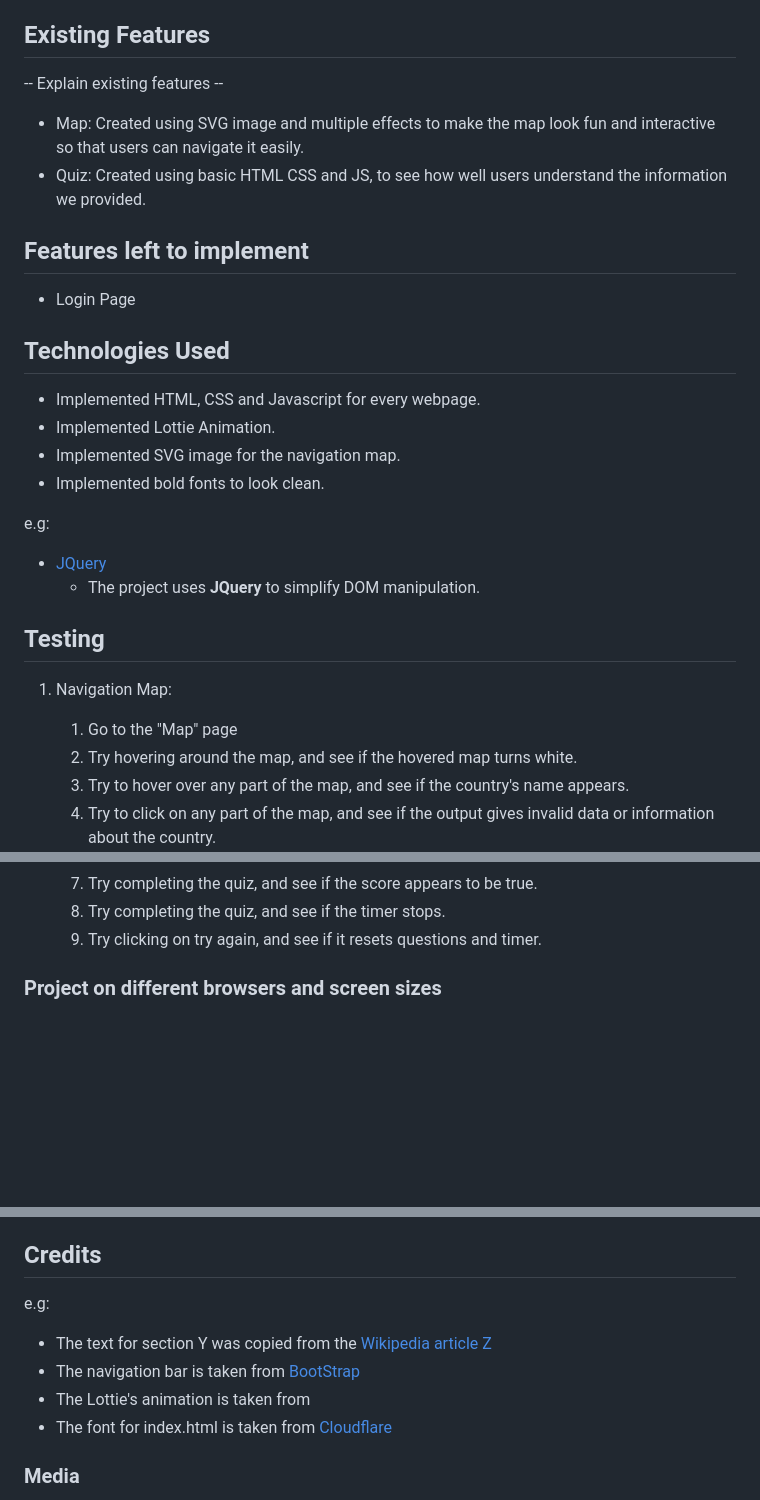
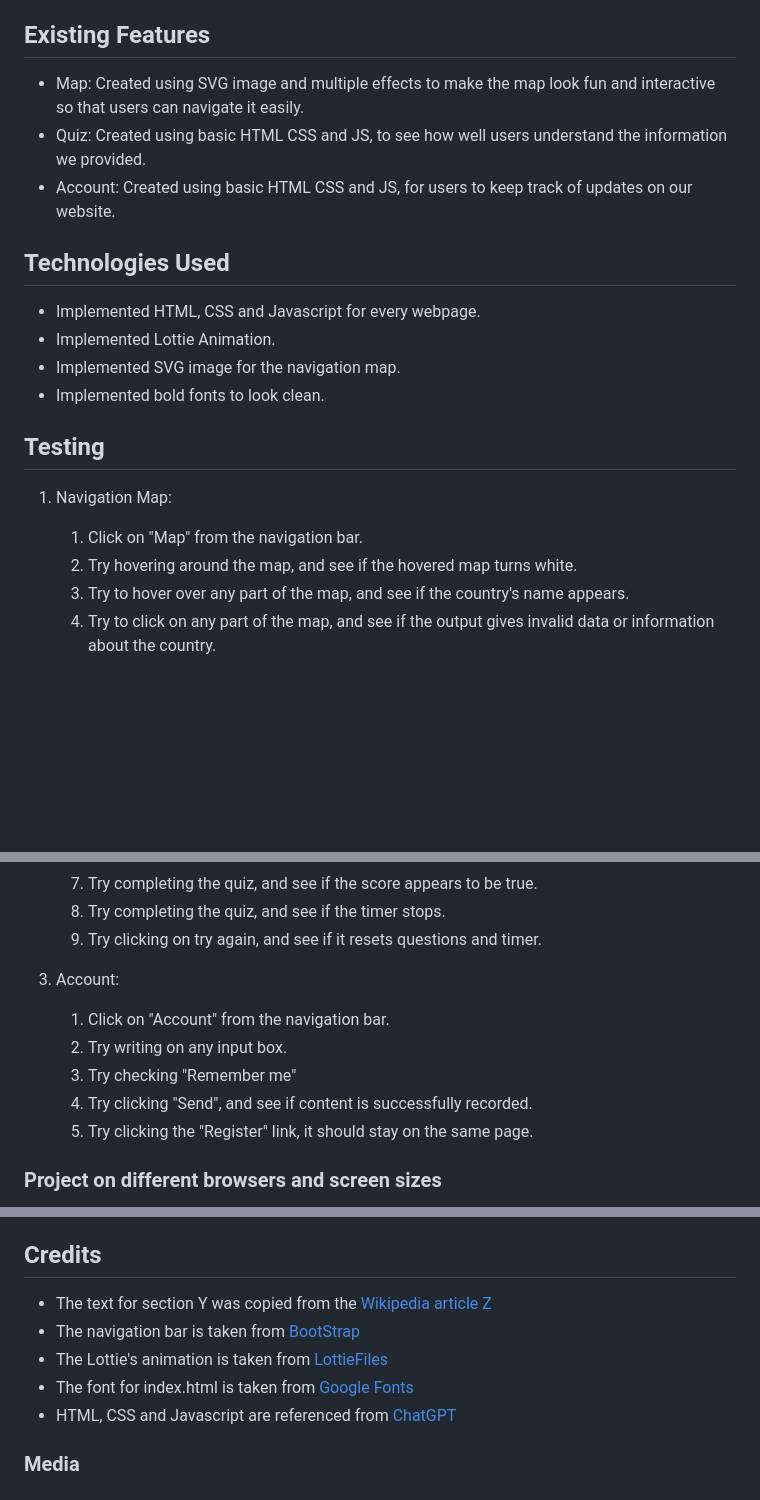
Before and after one commit to glizzygobblrr/FED_InflationApp, a Markdown page: ReadME.md, 3 parts joined by grey strips. GitHub-like rendering; blank space fills up the shorter version.

Commit message:
Update ReadME.md on Account Page and Credits

```diff
--- a/ReadME.md
+++ b/ReadME.md
@@ -17,12 +17,9 @@ The original idea was to keep the website simple and plain. In the wireframe, we
 - Lottie Animation to attract attention
 
 ## Existing Features
--- Explain existing features --
 - Map: Created using SVG image and multiple effects to make the map look fun and interactive so that users can navigate it easily.
 - Quiz: Created using basic HTML CSS and JS, to see how well users understand the information we provided.
-
-## Features left to implement
-- Login Page
+- Account: Created using basic HTML CSS and JS, for users to keep track of updates on our website.
 
 ## Technologies Used
 - Implemented HTML, CSS and Javascript for every webpage.
@@ -30,13 +27,9 @@ The original idea was to keep the website simple and plain. In the wireframe, we
 - Implemented SVG image for the navigation map.
 - Implemented bold fonts to look clean.
 
-e.g:
-- [JQuery](https://jquery.com)
-    - The project uses **JQuery** to simplify DOM manipulation.
-
 ## Testing
 1. Navigation Map:
-    1. Go to the "Map" page
+    1. Click on "Map" from the navigation bar.
     2. Try hovering around the map, and see if the hovered map turns white.
     3. Try to hover over any part of the map, and see if the country's name appears.
     4. Try to click on any part of the map, and see if the output gives invalid data or information about the country.
@@ -54,6 +47,13 @@ e.g:
     8. Try completing the quiz, and see if the timer stops.
     9. Try clicking on try again, and see if it resets questions and timer.
 
+3. Account:
+   1. Click on "Account" from the navigation bar.
+   2. Try writing on any input box.
+   3. Try checking "Remember me"
+   4. Try clicking "Send", and see if content is successfully recorded.
+   5. Try clicking the "Register" link, it should stay on the same page.
+
 
 ### Project on different browsers and screen sizes
 - On Laptop/Computer: The website looks minimalistic and has plenty of space, not bounded by large font and Lottie's animation. However, some devices might find the navigation map hard to view.
@@ -65,11 +65,10 @@ e.g:
 - Quiz: The original idea was what it looked like, to display multiple-choice questions and throw colors to indicate whether if answer is right or wrong. However, we found out that some answers can be repeatedly selected in the same question, hence we used the no-drop function on the cursor to prevent it. We also realised that questions can be skipped without selecting an answer by clicking on the "Next" button, hence we implemented the "nextBtn" display to none when a new question comes out, and to block when an answer is selected.
 
 ## Credits
-e.g:
 - The text for section Y was copied from the [Wikipedia article Z](https://en.wikipedia.org/wiki/Z)
-- The navigation bar is taken from [BootStrap]()
-- The Lottie's animation is taken from
-- The font for index.html is taken from [Cloudflare]()
-
+- The navigation bar is taken from [BootStrap](https://getbootstrap.com/docs/5.0/components/navbar/)
+- The Lottie's animation is taken from [LottieFiles](https://lottiefiles.com/animations/reading-book-BCMBGK4iag)
+- The font for index.html is taken from [Google Fonts](https://fonts.google.com/specimen/Poppins)
+- HTML, CSS and Javascript are referenced from [ChatGPT](https://chat.openai.com/)
 ### Media
 - The SVG image used in "Map" was obtained from https://simplemaps.com/static/demos/resources/svg-library/svgs/world.svg
```
